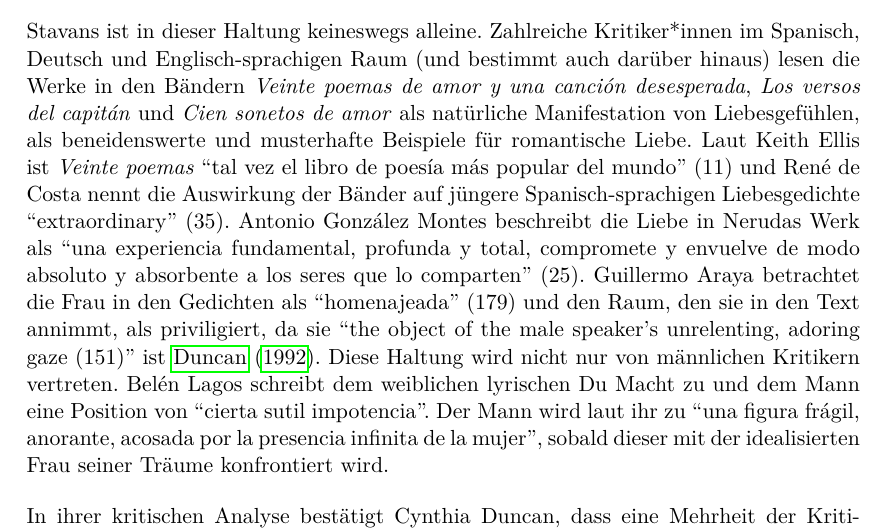
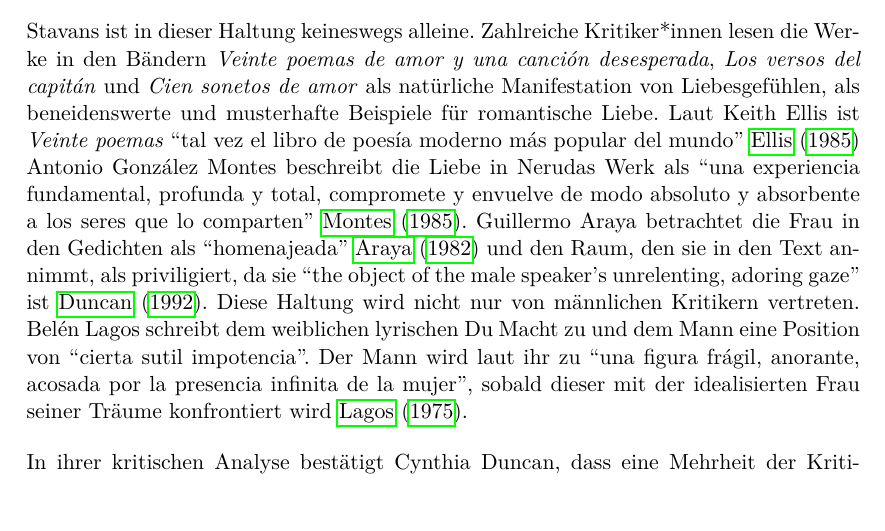
Before and after one commit to lusy/hausarbeiten, a LaTeX document (femLecturesNeruda/main.tex, which reads femLecturesNeruda/2-Reception.tex): part of page 6 of 21, cut so that both start at the same text, the shorter picture padded with empty space. Compiled offline with pdfLaTeX.

Commit message:
femLectures: Add sources to chap 2

```diff
--- a/femLecturesNeruda/2-Reception.tex
+++ b/femLecturesNeruda/2-Reception.tex
@@ -11,15 +11,13 @@ und nennt die Poesie ``eternal''\cite{Stavans2014}.
 %hat er das im Seminar bei uns gesagt?
 
 Stavans ist in dieser Haltung keineswegs alleine.
-%TODO Quellen! (und remove language communities, von denen ich am Ende nichts zitiere)
-Zahlreiche Kritiker*innen im Spanisch, Deutsch und Englisch-sprachigen Raum (und bestimmt auch darüber hinaus) lesen die Werke in den Bändern \textit{Veinte poemas de amor y una canción desesperada}, \textit{Los versos del capitán} und \textit{Cien sonetos de amor} als natürliche Manifestation von Liebesgefühlen, als beneidenswerte und musterhafte Beispiele für romantische Liebe.
-Laut Keith Ellis ist \textit{Veinte poemas} ``tal vez el libro de poesía más popular del mundo'' (11)
-und René de Costa nennt die Auswirkung der Bänder auf jüngere Spanisch-sprachigen Liebesgedichte ``extraordinary'' (35). %Aus Duncan1992
-Antonio González Montes beschreibt die Liebe in Nerudas Werk als ``una experiencia fundamental, profunda y total, compromete y envuelve de modo absoluto y absorbente a los seres que lo comparten'' (25).
-Guillermo Araya betrachtet die Frau in den Gedichten als ``homenajeada'' (179) und den Raum, den sie in den Text annimmt, als priviligiert, da sie ``the object of the male speaker's unrelenting, adoring gaze (151)'' ist~\cite{Duncan1992}.
+Zahlreiche Kritiker*innen lesen die Werke in den Bändern \textit{Veinte poemas de amor y una canción desesperada}, \textit{Los versos del capitán} und \textit{Cien sonetos de amor} als natürliche Manifestation von Liebesgefühlen, als beneidenswerte und musterhafte Beispiele für romantische Liebe.
+Laut Keith Ellis ist \textit{Veinte poemas} ``tal vez el libro de poesía moderno más popular del mundo''~\cite{Ellis1985}
+Antonio González Montes beschreibt die Liebe in Nerudas Werk als ``una experiencia fundamental, profunda y total, compromete y envuelve de modo absoluto y absorbente a los seres que lo comparten''~\cite{Montes1985}.
+Guillermo Araya betrachtet die Frau in den Gedichten als ``homenajeada''~\cite{Araya1982} und den Raum, den sie in den Text annimmt, als priviligiert, da sie ``the object of the male speaker's unrelenting, adoring gaze'' ist~\cite{Duncan1992}.
 Diese Haltung wird nicht nur von männlichen Kritikern vertreten.
 Belén Lagos schreibt dem weiblichen lyrischen Du Macht zu und dem Mann eine Position von ``cierta sutil impotencia''.
-Der Mann wird laut ihr zu ``una figura frágil, anorante, acosada por la presencia infinita de la mujer'', sobald dieser mit der idealisierten Frau seiner Träume konfrontiert wird.
+Der Mann wird laut ihr zu ``una figura frágil, anorante, acosada por la presencia infinita de la mujer'', sobald dieser mit der idealisierten Frau seiner Träume konfrontiert wird~\cite{Lagos1975}.
 
 In ihrer kritischen Analyse bestätigt Cynthia Duncan, dass eine Mehrheit der Kritiker*innen und Leser*innen, die Gedichte als ``natural and beautiful expression of male/female love relationships'' lesen~\cite{Duncan1992}.
 Sie nennt diese sogar %find bessere Formulierung
```
